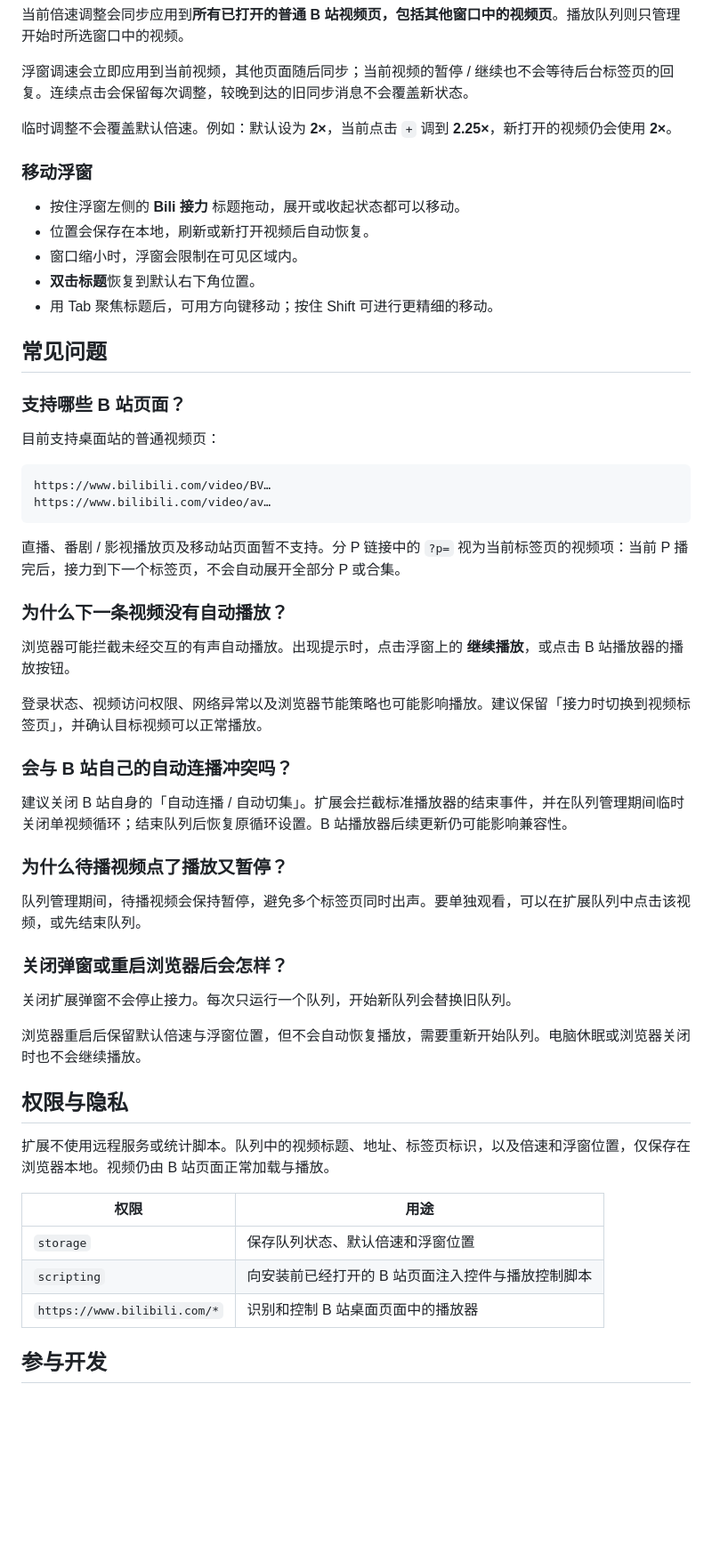
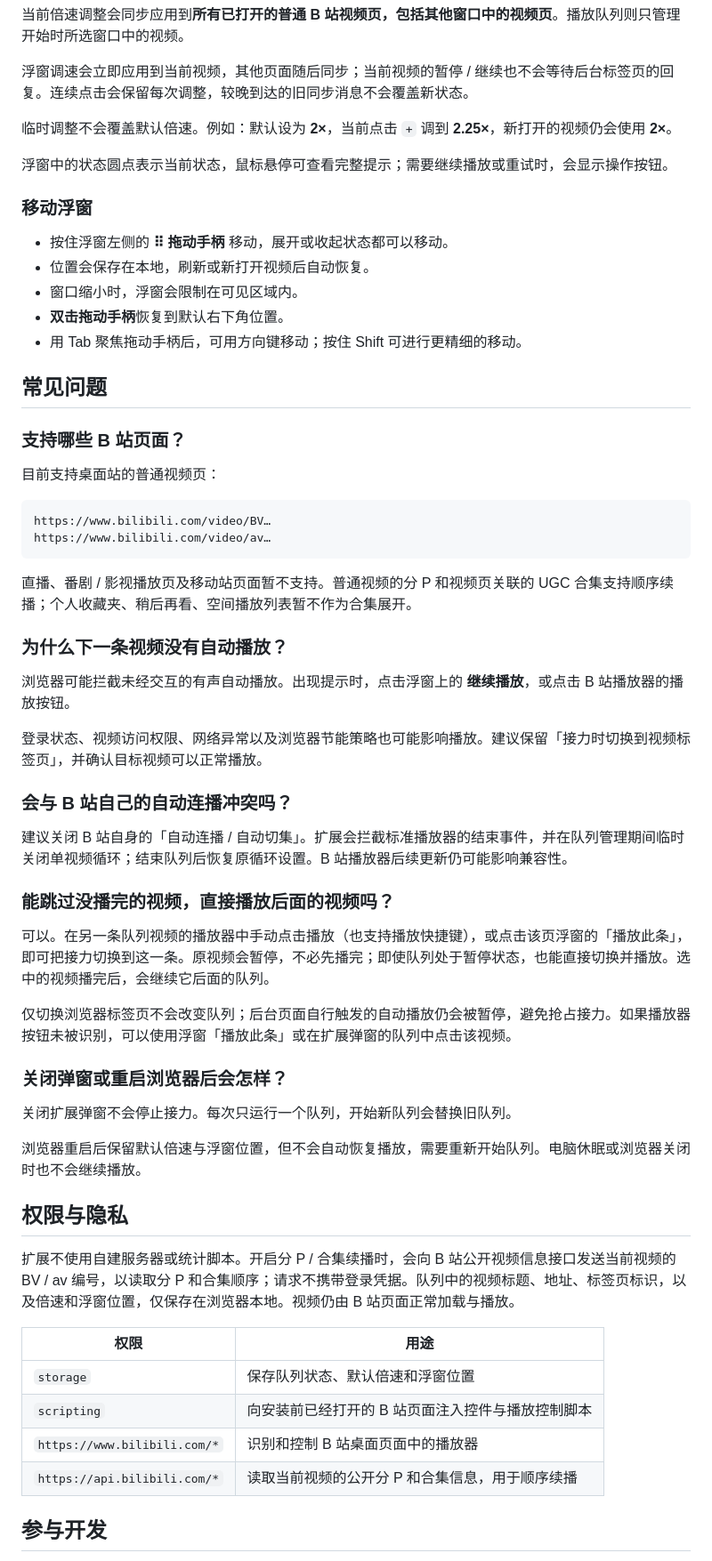
Before and after one commit to gv098/bilibili-auto-play, a Markdown page: README.md, the part around one of its changes. Shown at 89% size. Rendered like a GitHub page; blank space fills up the shorter version.

````diff
--- a/README.md
+++ b/README.md
@@ -89,13 +95,15 @@ Bili 接力会把当前窗口的视频标签页按从左到右的顺序组成队
 
 临时调整不会覆盖默认倍速。例如：默认设为 **2×**，当前点击 `+` 调到 **2.25×**，新打开的视频仍会使用 **2×**。
 
+浮窗中的状态圆点表示当前状态，鼠标悬停可查看完整提示；需要继续播放或重试时，会显示操作按钮。
+
 ### 移动浮窗
 
-- 按住浮窗左侧的 **Bili 接力** 标题拖动，展开或收起状态都可以移动。
+- 按住浮窗左侧的 **⠿ 拖动手柄** 移动，展开或收起状态都可以移动。
 - 位置会保存在本地，刷新或新打开视频后自动恢复。
 - 窗口缩小时，浮窗会限制在可见区域内。
-- **双击标题**恢复到默认右下角位置。
-- 用 Tab 聚焦标题后，可用方向键移动；按住 Shift 可进行更精细的移动。
+- **双击拖动手柄**恢复到默认右下角位置。
+- 用 Tab 聚焦拖动手柄后，可用方向键移动；按住 Shift 可进行更精细的移动。
 
 ## 常见问题
 
@@ -108,7 +116,7 @@ https://www.bilibili.com/video/BV…
 https://www.bilibili.com/video/av…
 ```
 
-直播、番剧 / 影视播放页及移动站页面暂不支持。分 P 链接中的 `?p=` 视为当前标签页的视频项：当前 P 播完后，接力到下一个标签页，不会自动展开全部分 P 或合集。
+直播、番剧 / 影视播放页及移动站页面暂不支持。普通视频的分 P 和视频页关联的 UGC 合集支持顺序续播；个人收藏夹、稍后再看、空间播放列表暂不作为合集展开。
 
 ### 为什么下一条视频没有自动播放？
 
@@ -120,9 +128,11 @@ https://www.bilibili.com/video/av…
 
 建议关闭 B 站自身的「自动连播 / 自动切集」。扩展会拦截标准播放器的结束事件，并在队列管理期间临时关闭单视频循环；结束队列后恢复原循环设置。B 站播放器后续更新仍可能影响兼容性。
 
-### 为什么待播视频点了播放又暂停？
+### 能跳过没播完的视频，直接播放后面的视频吗？
 
-队列管理期间，待播视频会保持暂停，避免多个标签页同时出声。要单独观看，可以在扩展队列中点击该视频，或先结束队列。
+可以。在另一条队列视频的播放器中手动点击播放（也支持播放快捷键），或点击该页浮窗的「播放此条」，即可把接力切换到这一条。原视频会暂停，不必先播完；即使队列处于暂停状态，也能直接切换并播放。选中的视频播完后，会继续它后面的队列。
+
+仅切换浏览器标签页不会改变队列；后台页面自行触发的自动播放仍会被暂停，避免抢占接力。如果播放器按钮未被识别，可以使用浮窗「播放此条」或在扩展弹窗的队列中点击该视频。
 
 ### 关闭弹窗或重启浏览器后会怎样？
 
@@ -132,13 +142,14 @@ https://www.bilibili.com/video/av…
 
 ## 权限与隐私
 
-扩展不使用远程服务或统计脚本。队列中的视频标题、地址、标签页标识，以及倍速和浮窗位置，仅保存在浏览器本地。视频仍由 B 站页面正常加载与播放。
+扩展不使用自建服务器或统计脚本。开启分 P / 合集续播时，会向 B 站公开视频信息接口发送当前视频的 BV / av 编号，以读取分 P 和合集顺序；请求不携带登录凭据。队列中的视频标题、地址、标签页标识，以及倍速和浮窗位置，仅保存在浏览器本地。视频仍由 B 站页面正常加载与播放。
 
 | 权限 | 用途 |
 | --- | --- |
 | `storage` | 保存队列状态、默认倍速和浮窗位置 |
 | `scripting` | 向安装前已经打开的 B 站页面注入控件与播放控制脚本 |
 | `https://www.bilibili.com/*` | 识别和控制 B 站桌面页面中的播放器 |
+| `https://api.bilibili.com/*` | 读取当前视频的公开分 P 和合集信息，用于顺序续播 |
 
 ## 参与开发
 
````
Also changed, not shown: other parts of README.md (+15 -8 lines), docs/images/floating-panel.png, docs/images/popup.png, 12 other files.
